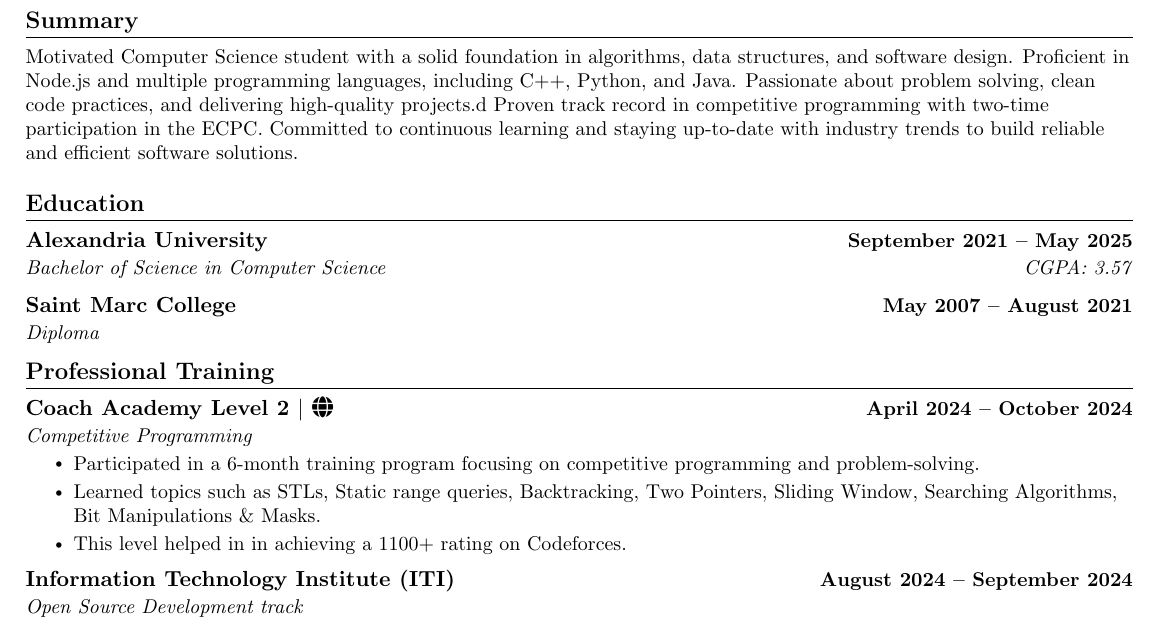
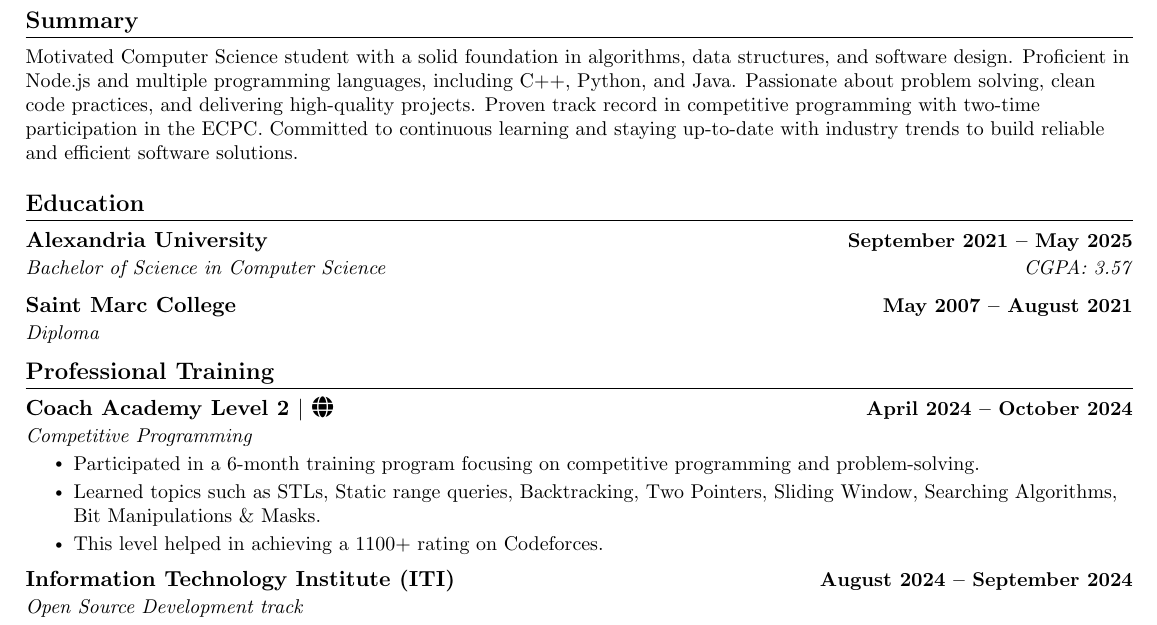
Before and after one commit to MohamedWElteir/Latex, a LaTeX CV (CV/Mohamed_Wael_CV.tex): part of page 1 of 2, cut so that both start at the same text. Compiled offline with pdfLaTeX.

Commit message:
Update Mohamed_Wael_CV.tex

```diff
--- a/CV/Mohamed_Wael_CV.tex
+++ b/CV/Mohamed_Wael_CV.tex
@@ -132,7 +132,7 @@
 \item
   \small{
     {
-Motivated Computer Science student with a solid foundation in algorithms, data structures, and software design. Proficient in Node.js and multiple programming languages, including C++, Python, and Java. Passionate about problem solving, clean code practices, and delivering high-quality projects.d Proven track record in competitive programming with two-time participation in the ECPC. Committed to continuous learning and staying up-to-date with industry trends to build reliable and efficient software solutions.}
+Motivated Computer Science student with a solid foundation in algorithms, data structures, and software design. Proficient in Node.js and multiple programming languages, including C++, Python, and Java. Passionate about problem solving, clean code practices, and delivering high-quality projects. Proven track record in competitive programming with two-time participation in the ECPC. Committed to continuous learning and staying up-to-date with industry trends to build reliable and efficient software solutions.}
   }
 \resumeSubHeadingListEnd
 
@@ -158,7 +158,7 @@ Motivated Computer Science student with a solid foundation in algorithms, data s
         \resumeItem{Learned topics such as STLs, Static range queries, Backtracking, Two Pointers, Sliding Window, Searching Algorithms, Bit Manipulations \& Masks.
 
  }
-        \resumeItem{This level helped in in achieving a 1100+ rating on Codeforces.}
+        \resumeItem{This level helped in achieving a 1100+ rating on Codeforces.}
       \resumeItemListEnd
 
       \resumeSubheading
```
